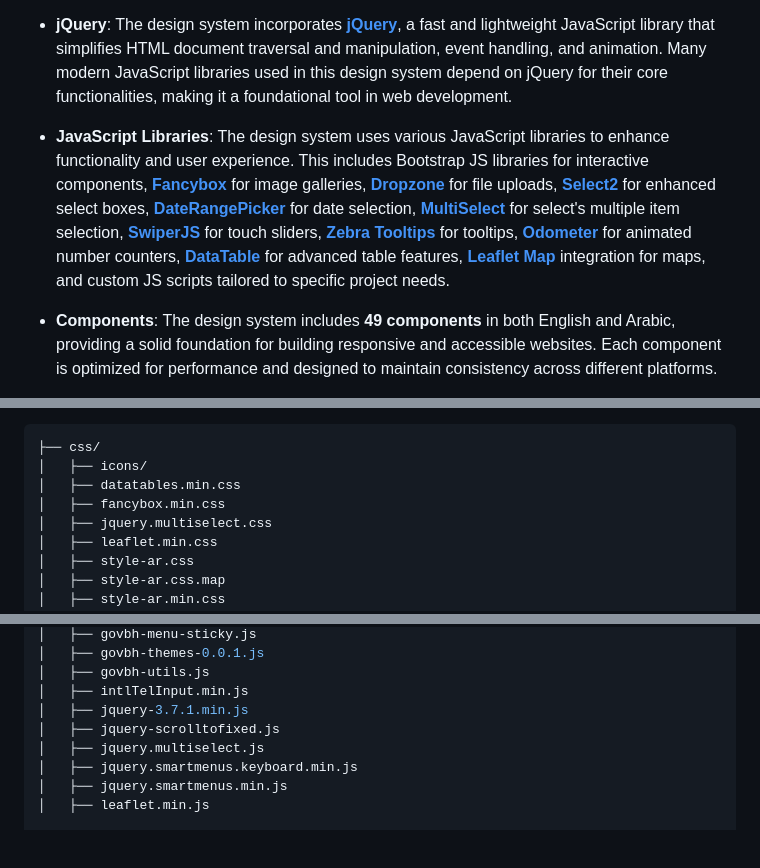
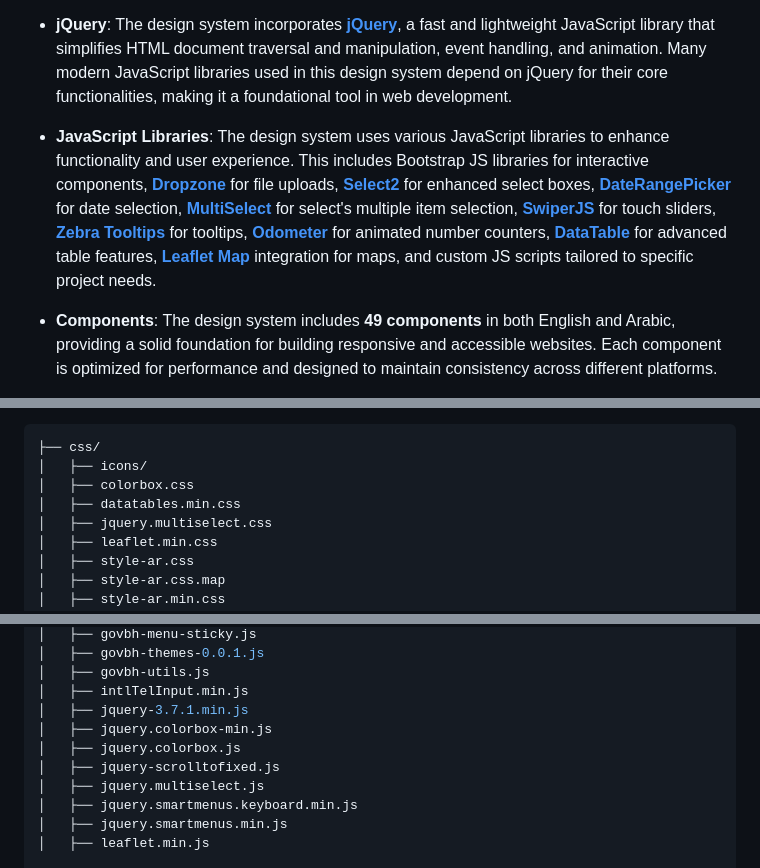
Before and after one commit to IGA-BH/BH-web-design-system, a Markdown page: README.md, 3 parts joined by grey strips. Rendered like a GitHub page; blank space fills up the shorter version.

````diff
--- a/README.md
+++ b/README.md
@@ -76,7 +76,7 @@ By leveraging the Arabic translated versions, developers can build compliant, us
 
 - **jQuery**: The design system incorporates [**jQuery**](https://jquery.com/), a fast and lightweight JavaScript library that simplifies HTML document traversal and manipulation, event handling, and animation. Many modern JavaScript libraries used in this design system depend on jQuery for their core functionalities, making it a foundational tool in web development.
 
-- **JavaScript Libraries**: The design system uses various JavaScript libraries to enhance functionality and user experience. This includes Bootstrap JS libraries for interactive components, [**Fancybox**](https://fancyapps.com/fancybox/) for image galleries, [**Dropzone**](https://www.dropzone.dev/) for file uploads, [**Select2**](https://select2.org/) for enhanced select boxes, [**DateRangePicker**](https://www.daterangepicker.com/) for date selection, [**MultiSelect**](https://github.com/nobleclem/jQuery-MultiSelect) for select's multiple item selection, [**SwiperJS**](https://swiperjs.com/) for touch sliders, [**Zebra Tooltips**](https://stefangabos.github.io/Zebra_Tooltips/) for tooltips, [**Odometer**](https://github.hubspot.com/odometer/docs/welcome/) for animated number counters, [**DataTable**](https://datatables.net/) for advanced table features, [**Leaflet Map**](https://leafletjs.com/) integration for maps, and custom JS scripts tailored to specific project needs.
+- **JavaScript Libraries**: The design system uses various JavaScript libraries to enhance functionality and user experience. This includes Bootstrap JS libraries for interactive components, [**Dropzone**](https://www.dropzone.dev/) for file uploads, [**Select2**](https://select2.org/) for enhanced select boxes, [**DateRangePicker**](https://www.daterangepicker.com/) for date selection, [**MultiSelect**](https://github.com/nobleclem/jQuery-MultiSelect) for select's multiple item selection, [**SwiperJS**](https://swiperjs.com/) for touch sliders, [**Zebra Tooltips**](https://stefangabos.github.io/Zebra_Tooltips/) for tooltips, [**Odometer**](https://github.hubspot.com/odometer/docs/welcome/) for animated number counters, [**DataTable**](https://datatables.net/) for advanced table features, [**Leaflet Map**](https://leafletjs.com/) integration for maps, and custom JS scripts tailored to specific project needs.
 
 - **Components**: The design system includes **49 components** in both English and Arabic, providing a solid foundation for building responsive and accessible websites. Each component is optimized for performance and designed to maintain consistency across different platforms.
 
@@ -142,8 +142,8 @@ The SCSS files inside the SCSS folder are organized into various partials that f
 ```bash
 ├── css/
 │   ├── icons/
+│   ├── colorbox.css
 │   ├── datatables.min.css
-│   ├── fancybox.min.css
 │   ├── jquery.multiselect.css
 │   ├── leaflet.min.css
 │   ├── style-ar.css
@@ -204,6 +204,8 @@ The JS folder contains a collection of JavaScript libraries that are downloaded
 │   ├── govbh-utils.js
 │   ├── intlTelInput.min.js
 │   ├── jquery-3.7.1.min.js
+│   ├── jquery.colorbox-min.js
+│   ├── jquery.colorbox.js
 │   ├── jquery-scrolltofixed.js
 │   ├── jquery.multiselect.js
 │   ├── jquery.smartmenus.keyboard.min.js
````
Also changed, not shown: other parts of README.md (+1 -1 lines).
